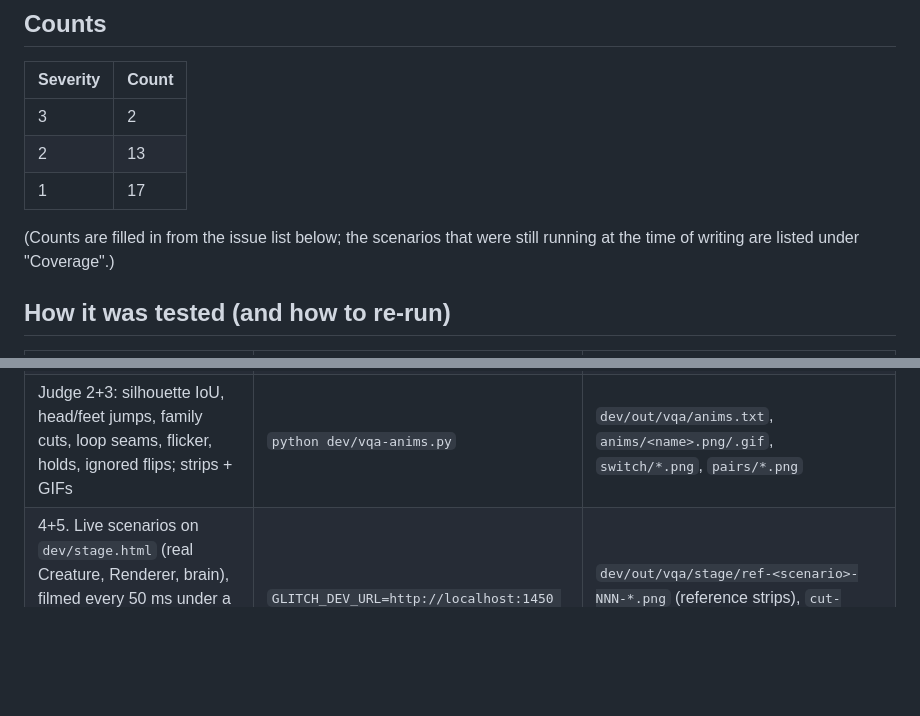
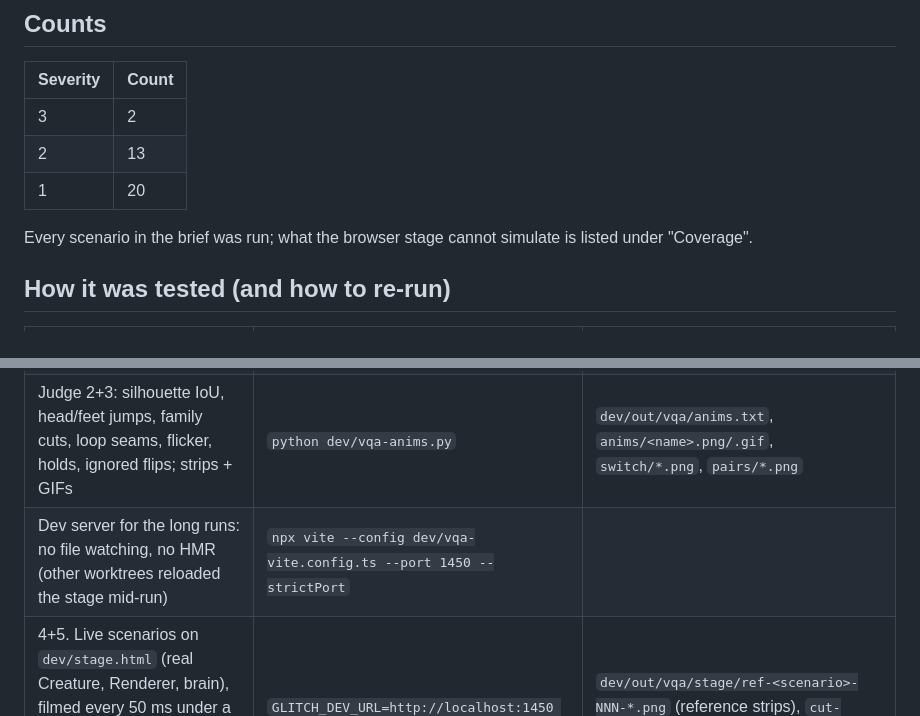
Before and after one commit to AndorManu/Glitch, a Markdown page: docs/testing/visual-qa-2026-10-07.md, 2 parts joined by grey strips. Rendered like a GitHub page; blank space fills up the shorter version.

```diff
--- a/docs/testing/visual-qa-2026-10-07.md
+++ b/docs/testing/visual-qa-2026-10-07.md
@@ -14,10 +14,10 @@ careful eye), **1** = polish / only reachable through debug triggers / data hygi
 |---|---|
 | 3 | 2 |
 | 2 | 13 |
-| 1 | 17 |
+| 1 | 20 |
 
-(Counts are filled in from the issue list below; the scenarios that were still running at the
-time of writing are listed under "Coverage".)
+Every scenario in the brief was run; what the browser stage cannot simulate is listed under
+"Coverage".
 
 ## How it was tested (and how to re-run)
 
@@ -28,6 +28,7 @@ time of writing are listed under "Coverage".)
 | 2. Animation audit: every one of the 70 animations through the real `Animator` (fake clock, 3 seeds, 9-22 s each) | `node dev/vqa-anims.mjs` | `dev/out/vqa/anims.json` |
 | 3. Switch matrix: every A -> B pair (4830 pairs) switched mid-animation, bridge clips included | same | same |
 | Judge 2+3: silhouette IoU, head/feet jumps, family cuts, loop seams, flicker, holds, ignored flips; strips + GIFs | `python dev/vqa-anims.py` | `dev/out/vqa/anims.txt`, `anims/<name>.png/.gif`, `switch/*.png`, `pairs/*.png` |
+| Dev server for the long runs: no file watching, no HMR (other worktrees reloaded the stage mid-run) | `npx vite --config dev/vqa-vite.config.ts --port 1450 --strictPort` | |
 | 4+5. Live scenarios on `dev/stage.html` (real Creature, Renderer, brain), filmed every 50 ms under a fake clock, the qa-film detectors (vanish, IoU, jump, family, flip, blip, flicker) | `GLITCH_DEV_URL=http://localhost:1450 node dev/vqa-stage.mjs <scenario>` | `dev/out/vqa/stage/ref-<scenario>-NNN-*.png` (reference strips), `cut-<scenario>-N.png` (findings), `report-<scenario>.json/.txt` |
 | Viewing helper for the long strips | `python dev/vqa-wrap.py strip.png out.png` | |
 
```
Also changed, not shown: other parts of docs/testing/visual-qa-2026-10-07.md (+34 -1 lines).
